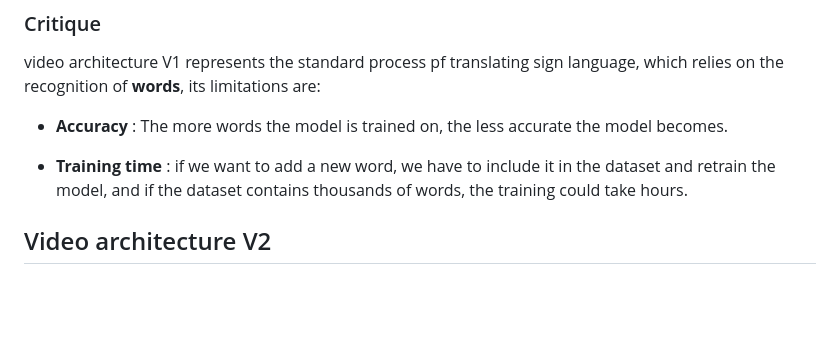
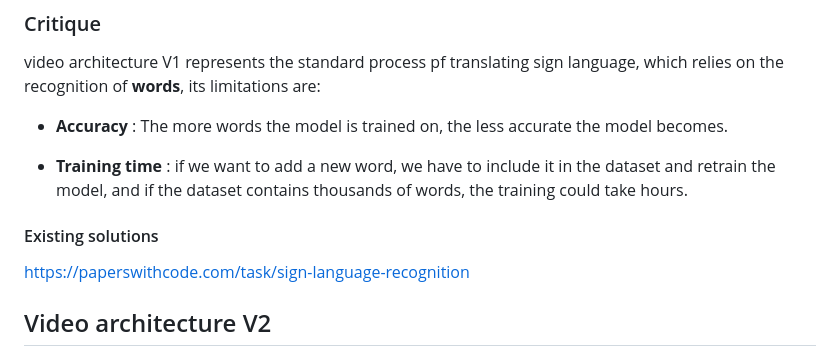
Before and after one commit to YassineLayouni/Bridge, a Markdown page: readme.md, the part around the change. Drawn GitHub-style; blank space fills up the shorter version.

Commit message:
production_version 1.03

```diff
--- a/readme.md
+++ b/readme.md
@@ -49,6 +49,11 @@ video architecture V1 represents the standard process pf translating sign langua
 - **Accuracy** : The more words the model is trained on, the less accurate the model becomes.
 
 - **Training time** : if we want to add a new word, we have to include it in the dataset and retrain the model, and if the dataset contains thousands of words, the training could take hours.
+
+#### Existing solutions
+
+https://paperswithcode.com/task/sign-language-recognition
+
 
 ## Video architecture V2
 The audio architecture v2 represents our BI based solution to the problems mentioned in the V1 architecture, to understand our solution we must first look to the hand elements that make up a word in sign language :
```
